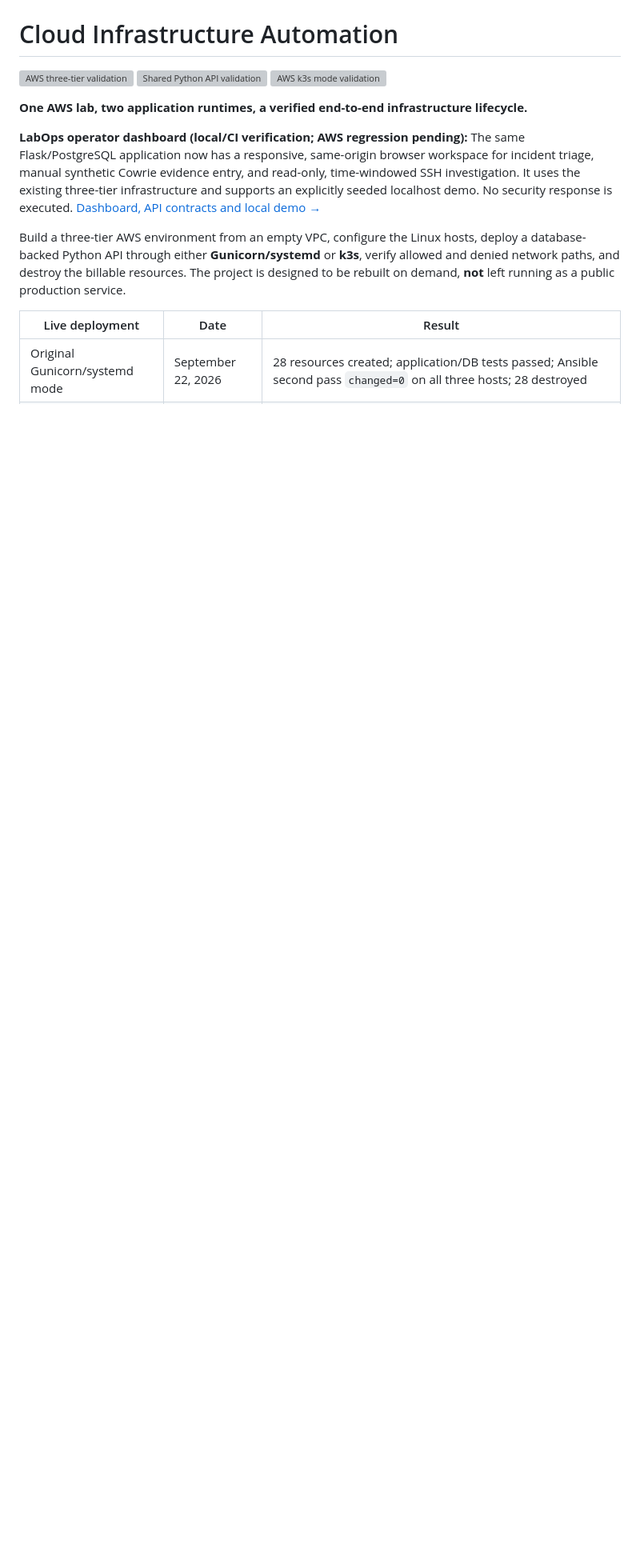
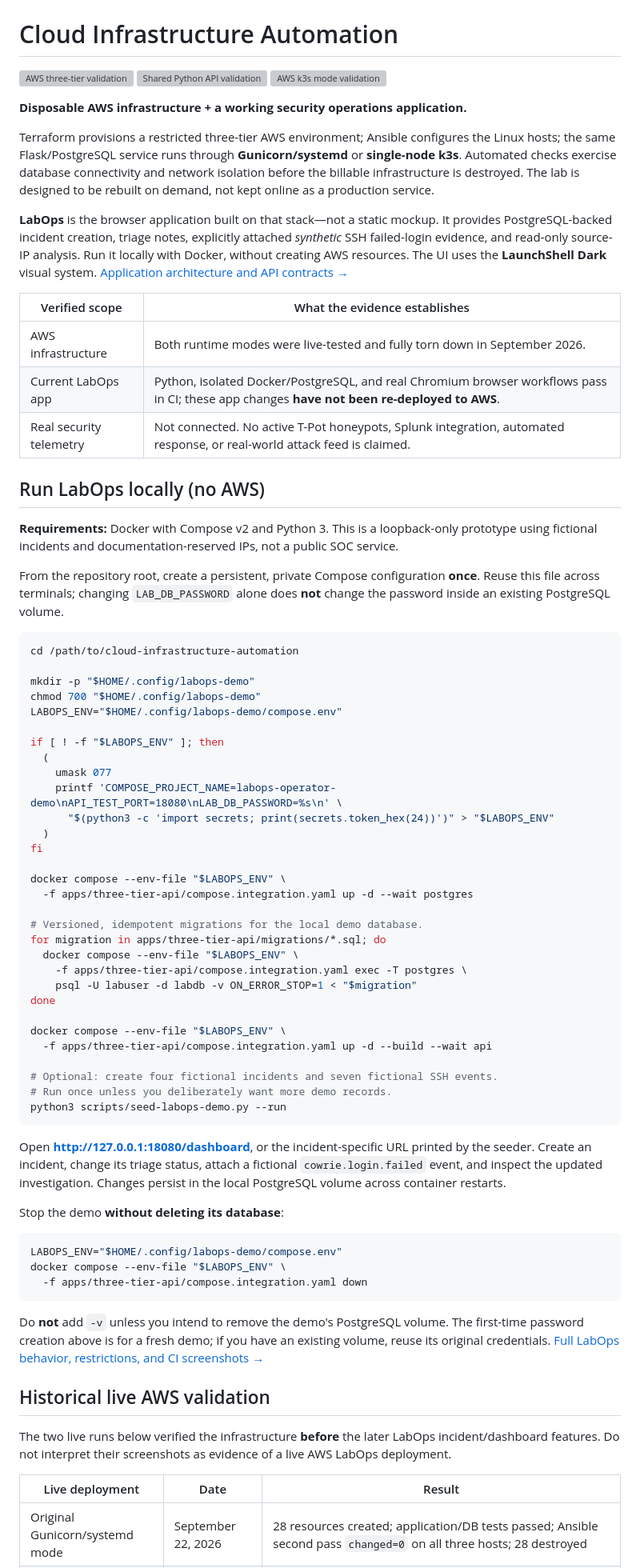
Before and after one commit to BrentDean/cloud-infrastructure-automation, a Markdown page: README.md, the part around one of its changes. Shown at 80% size. GitHub-like rendering; blank space fills up the shorter version; grey boxes are pictures that could not be loaded.

Commit message:
Refresh README with LabOps local demo and verified project scope

````diff
--- a/README.md
+++ b/README.md
@@ -4,11 +4,72 @@
 [![Shared Python API validation](https://github.com/BrentDean/cloud-infrastructure-automation/actions/workflows/python-api-validation.yml/badge.svg)](https://github.com/BrentDean/cloud-infrastructure-automation/actions/workflows/python-api-validation.yml)
 [![AWS k3s mode validation](https://github.com/BrentDean/cloud-infrastructure-automation/actions/workflows/k3s-validation.yml/badge.svg)](https://github.com/BrentDean/cloud-infrastructure-automation/actions/workflows/k3s-validation.yml)
 
-**One AWS lab, two application runtimes, a verified end-to-end infrastructure lifecycle.**
+**Disposable AWS infrastructure + a working security operations application.**
 
-**LabOps operator dashboard (local/CI verification; AWS regression pending):** The same Flask/PostgreSQL application now has a responsive, same-origin browser workspace for incident triage, manual synthetic Cowrie evidence entry, and read-only, time-windowed SSH investigation. It uses the existing three-tier infrastructure and supports an explicitly seeded localhost demo. No security response is executed. [Dashboard, API contracts and local demo →](docs/labops.md)
+Terraform provisions a restricted three-tier AWS environment; Ansible configures the Linux hosts; the same Flask/PostgreSQL service runs through **Gunicorn/systemd** or **single-node k3s**. Automated checks exercise database connectivity and network isolation before the billable infrastructure is destroyed. The lab is designed to be rebuilt on demand, not kept online as a production service.
 
-Build a three-tier AWS environment from an empty VPC, configure the Linux hosts, deploy a database-backed Python API through either **Gunicorn/systemd** or **k3s**, verify allowed and denied network paths, and destroy the billable resources. The project is designed to be rebuilt on demand, **not** left running as a public production service.
+**LabOps** is the browser application built on that stack—not a static mockup. It provides PostgreSQL-backed incident creation, triage notes, explicitly attached *synthetic* SSH failed-login evidence, and read-only source-IP analysis. Run it locally with Docker, without creating AWS resources. The UI uses the **LaunchShell Dark** visual system. [Application architecture and API contracts →](docs/labops.md)
+
+| Verified scope | What the evidence establishes |
+| --- | --- |
+| AWS infrastructure | Both runtime modes were live-tested and fully torn down in September 2026. |
+| Current LabOps app | Python, isolated Docker/PostgreSQL, and real Chromium browser workflows pass in CI; these app changes **have not been re-deployed to AWS**. |
+| Real security telemetry | Not connected. No active T-Pot honeypots, Splunk integration, automated response, or real-world attack feed is claimed. |
+
+## Run LabOps locally (no AWS)
+
+**Requirements:** Docker with Compose v2 and Python 3. This is a loopback-only prototype using fictional incidents and documentation-reserved IPs, not a public SOC service.
+
+From the repository root, create a persistent, private Compose configuration **once**. Reuse this file across terminals; changing `LAB_DB_PASSWORD` alone does **not** change the password inside an existing PostgreSQL volume.
+
+```bash
+cd /path/to/cloud-infrastructure-automation
+
+mkdir -p "$HOME/.config/labops-demo"
+chmod 700 "$HOME/.config/labops-demo"
+LABOPS_ENV="$HOME/.config/labops-demo/compose.env"
+
+if [ ! -f "$LABOPS_ENV" ]; then
+  (
+    umask 077
+    printf 'COMPOSE_PROJECT_NAME=labops-operator-demo\nAPI_TEST_PORT=18080\nLAB_DB_PASSWORD=%s\n' \
+      "$(python3 -c 'import secrets; print(secrets.token_hex(24))')" > "$LABOPS_ENV"
+  )
+fi
+
+docker compose --env-file "$LABOPS_ENV" \
+  -f apps/three-tier-api/compose.integration.yaml up -d --wait postgres
+
+# Versioned, idempotent migrations for the local demo database.
+for migration in apps/three-tier-api/migrations/*.sql; do
+  docker compose --env-file "$LABOPS_ENV" \
+    -f apps/three-tier-api/compose.integration.yaml exec -T postgres \
+    psql -U labuser -d labdb -v ON_ERROR_STOP=1 < "$migration"
+done
+
+docker compose --env-file "$LABOPS_ENV" \
+  -f apps/three-tier-api/compose.integration.yaml up -d --build --wait api
+
+# Optional: create four fictional incidents and seven fictional SSH events.
+# Run once unless you deliberately want more demo records.
+python3 scripts/seed-labops-demo.py --run
+```
+
+Open **[http://127.0.0.1:18080/dashboard](http://127.0.0.1:18080/dashboard)**, or the incident-specific URL printed by the seeder. Create an incident, change its triage status, attach a fictional `cowrie.login.failed` event, and inspect the updated investigation. Changes persist in the local PostgreSQL volume across container restarts.
+
+Stop the demo **without deleting its database**:
+
+```bash
+LABOPS_ENV="$HOME/.config/labops-demo/compose.env"
+docker compose --env-file "$LABOPS_ENV" \
+  -f apps/three-tier-api/compose.integration.yaml down
+```
+
+Do **not** add `-v` unless you intend to remove the demo's PostgreSQL volume. The first-time password creation above is for a fresh demo; if you have an existing volume, reuse its original credentials. [Full LabOps behavior, restrictions, and CI screenshots →](docs/labops.md)
+
+## Historical live AWS validation
+
+The two live runs below verified the infrastructure **before** the later LabOps incident/dashboard features. Do not interpret their screenshots as evidence of a live AWS LabOps deployment.
 
 | Live deployment | Date | Result |
 | --- | --- | --- |
````
Also changed, not shown: other parts of README.md (+3 -1 lines), docs/labops.md (+27 -37 lines).
